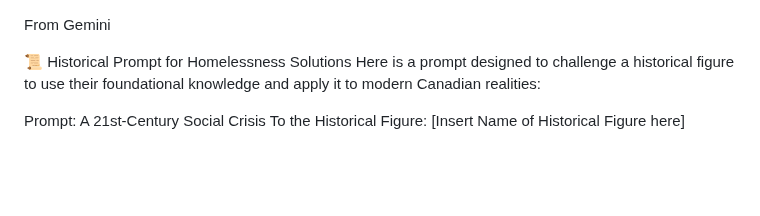
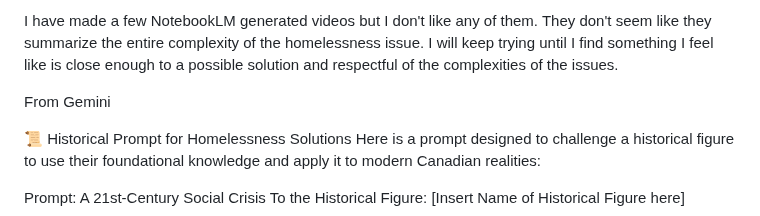
Before and after one commit to hpssjellis/Historical-people-questions, a Markdown page: homelessness.md, the part around the change. Drawn GitHub-style; blank space fills up the shorter version.

```diff
--- a/homelessness.md
+++ b/homelessness.md
@@ -1,3 +1,8 @@
+
+I have made a few NotebookLM generated videos but I don't like any of them. They don't seem like they summarize the entire complexity of the homelessness issue. I will keep trying until I find something I feel like is close enough to a possible solution and respectful of the complexities of the issues.
+
+
+
 From Gemini
 
 📜 Historical Prompt for Homelessness Solutions
```
